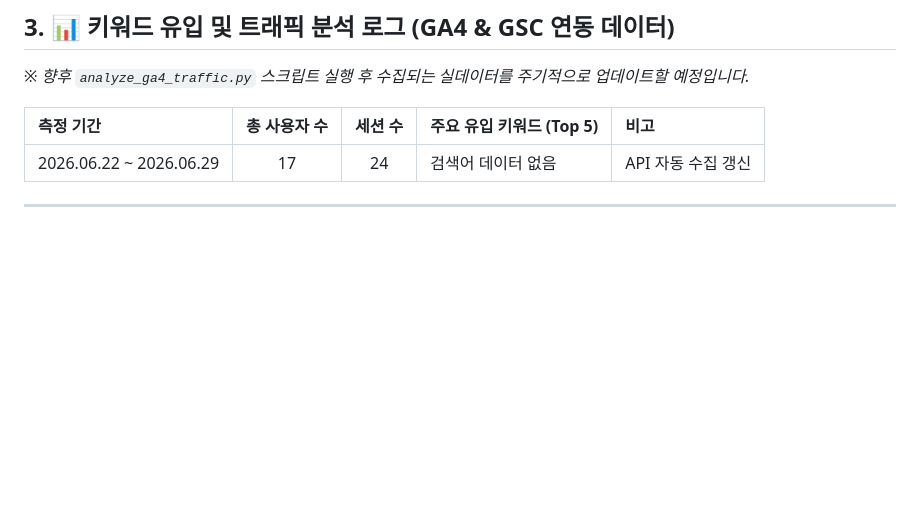
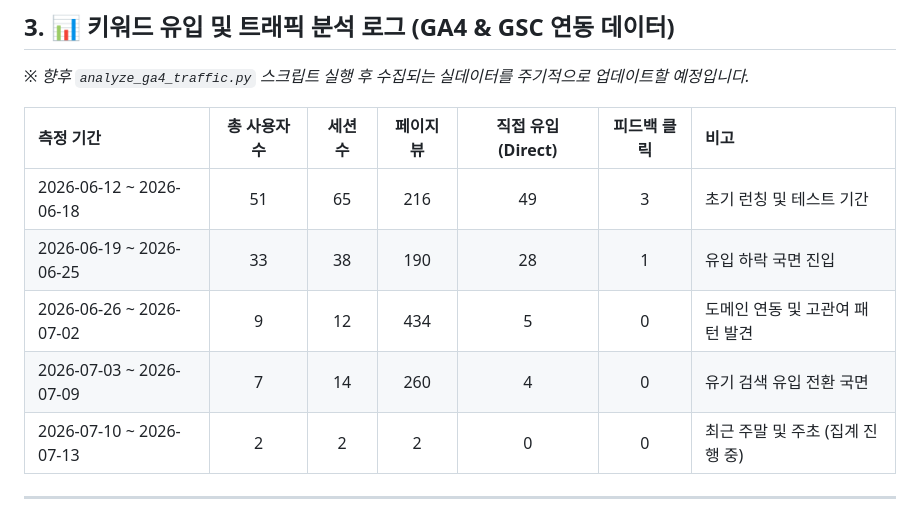
Before and after one commit to vmffkxhs2362-svg/smartfarm-engineering-lab, a Markdown page: SEO_LOG.md, the part around one of its changes. Drawn GitHub-style; blank space fills up the shorter version.

Commit message:
seo: update traffic logs in SEO_LOG.md

```diff
--- a/SEO_LOG.md
+++ b/SEO_LOG.md
@@ -42,8 +42,12 @@
 ## 3. 📊 키워드 유입 및 트래픽 분석 로그 (GA4 & GSC 연동 데이터)
 *※ 향후 `analyze_ga4_traffic.py` 스크립트 실행 후 수집되는 실데이터를 주기적으로 업데이트할 예정입니다.*
 
-| 측정 기간 | 총 사용자 수 | 세션 수 | 주요 유입 키워드 (Top 5) | 비고 |
-| :--- | :---: | :---: | :--- | :--- |
-| 2026.06.22 ~ 2026.06.29 | 17 | 24 | 검색어 데이터 없음 | API 자동 수집 갱신 |
+| 측정 기간 | 총 사용자 수 | 세션 수 | 페이지뷰 | 직접 유입 (Direct) | 피드백 클릭 | 비고 |
+| :--- | :---: | :---: | :---: | :---: | :---: | :--- |
+| 2026-06-12 ~ 2026-06-18 | 51 | 65 | 216 | 49 | 3 | 초기 런칭 및 테스트 기간 |
+| 2026-06-19 ~ 2026-06-25 | 33 | 38 | 190 | 28 | 1 | 유입 하락 국면 진입 |
+| 2026-06-26 ~ 2026-07-02 | 9 | 12 | 434 | 5 | 0 | 도메인 연동 및 고관여 패턴 발견 |
+| 2026-07-03 ~ 2026-07-09 | 7 | 14 | 260 | 4 | 0 | 유기 검색 유입 전환 국면 |
+| 2026-07-10 ~ 2026-07-13 | 2 | 2 | 2 | 0 | 0 | 최근 주말 및 주초 (집계 진행 중) |
 
 ---
```
Also changed, not shown: other parts of SEO_LOG.md (+1 -1 lines).
